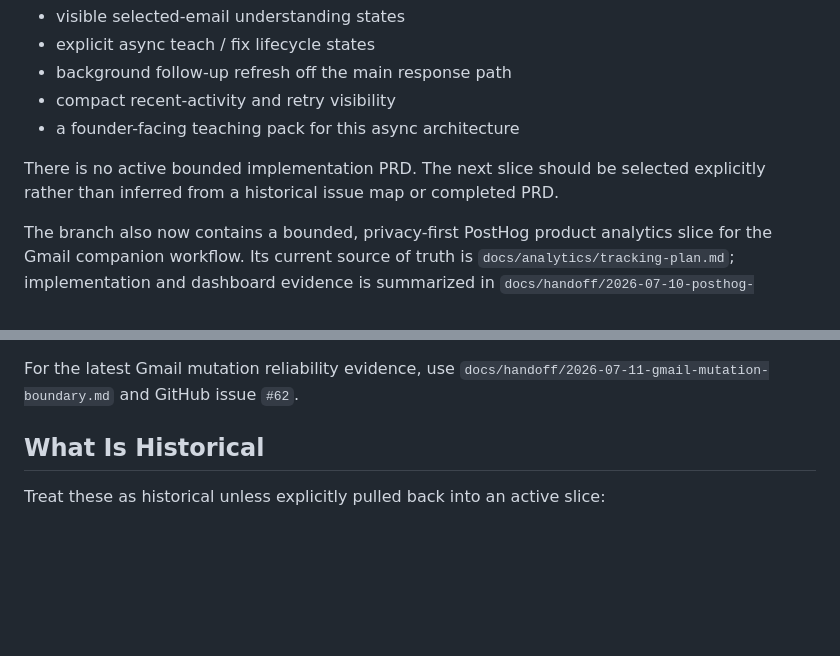
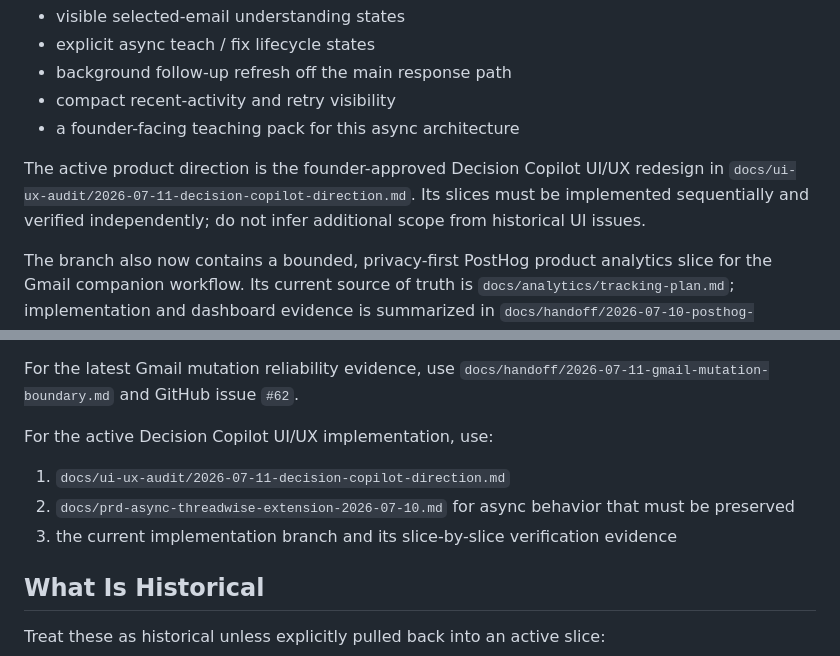
Before and after one commit to czzzry/threadwise, a Markdown page: CONTEXT.md, 2 parts joined by grey strips. GitHub-like rendering; blank space fills up the shorter version.

Commit message:
Approve Decision Copilot UI direction

```diff
--- a/CONTEXT.md
+++ b/CONTEXT.md
@@ -52,7 +52,7 @@ The current repo state has completed the eval / promotion slices `129` through `
 - compact recent-activity and retry visibility
 - a founder-facing teaching pack for this async architecture
 
-There is no active bounded implementation PRD. The next slice should be selected explicitly rather than inferred from a historical issue map or completed PRD.
+The active product direction is the founder-approved Decision Copilot UI/UX redesign in `docs/ui-ux-audit/2026-07-11-decision-copilot-direction.md`. Its slices must be implemented sequentially and verified independently; do not infer additional scope from historical UI issues.
 
 The branch also now contains a bounded, privacy-first PostHog product analytics slice for the Gmail companion workflow. Its current source of truth is `docs/analytics/tracking-plan.md`; implementation and dashboard evidence is summarized in `docs/handoff/2026-07-10-posthog-analytics-integration.md`.
 
@@ -84,6 +84,12 @@ For broader product direction, use `docs/v2-alignment.md`.
 For the PostHog analytics boundary and event contract, use `docs/analytics/tracking-plan.md` and `docs/analytics/case-study.md`.
 
 For the latest Gmail mutation reliability evidence, use `docs/handoff/2026-07-11-gmail-mutation-boundary.md` and GitHub issue `#62`.
+
+For the active Decision Copilot UI/UX implementation, use:
+
+1. `docs/ui-ux-audit/2026-07-11-decision-copilot-direction.md`
+2. `docs/prd-async-threadwise-extension-2026-07-10.md` for async behavior that must be preserved
+3. the current implementation branch and its slice-by-slice verification evidence
 
 ## What Is Historical
 
```
Also changed, not shown: docs/ui-ux-audit/2026-07-11-decision-copilot-direction.md (added, +339 -0 lines).
